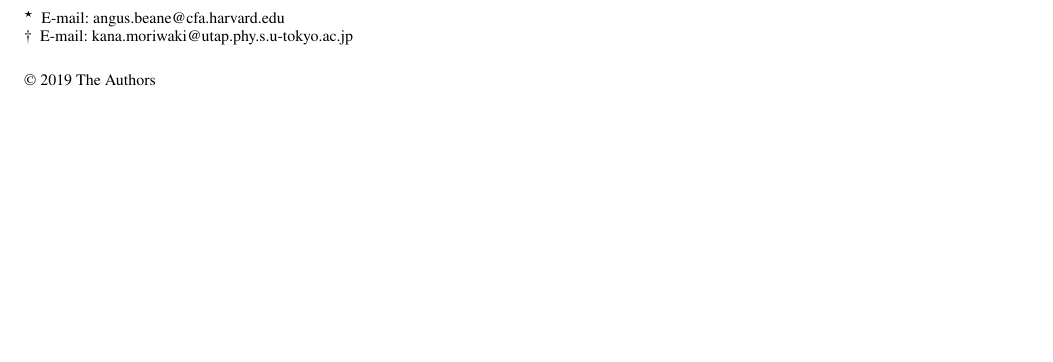
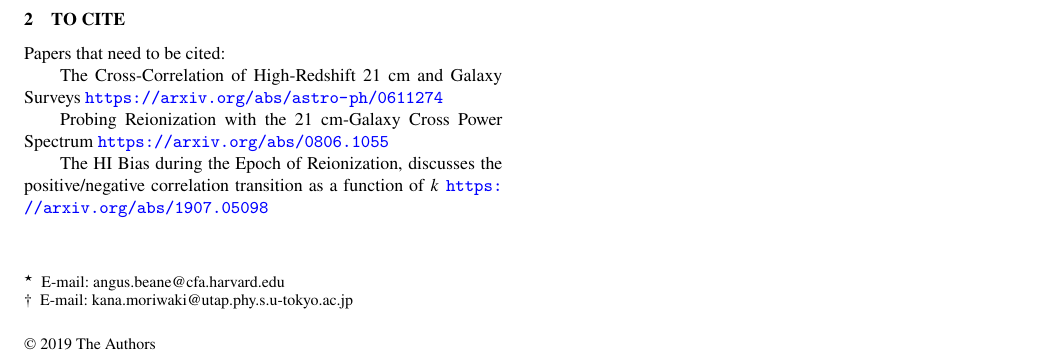
Before and after one commit to gusbeane/ztran_OIII, a LaTeX paper (paper/ms.tex): part of the page, cut at the place of the change, the shorter picture padded with empty space. Compiled offline with pdfLaTeX; a LaTeX package or settings file that is missing is left out.

Commit message:
Add section on papers to cite

```diff
--- a/paper/ms.tex
+++ b/paper/ms.tex
@@ -132,6 +132,18 @@ far prevented the success of such efforts. Only upper limits have been placed
 on the amplitude of the 21~cm fluctuations \citep[e.g.][]{2013MNRAS.433..639P,
 2014PhRvD..89b3002D, 2016ApJ...833..102B, 2017ApJ...838...65P}.
 
+\section{To cite}
+Papers that need to be cited:
+
+The Cross-Correlation of High-Redshift 21 cm and Galaxy Surveys
+\url{https://arxiv.org/abs/astro-ph/0611274}
+
+Probing Reionization with the 21 cm-Galaxy Cross Power Spectrum
+\url{https://arxiv.org/abs/0806.1055}
+
+The HI Bias during the Epoch of Reionization, discusses the positive/negative
+correlation transition as a function of $k$
+\url{https://arxiv.org/abs/1907.05098}
 
 \section{Conclusions}
 
```
